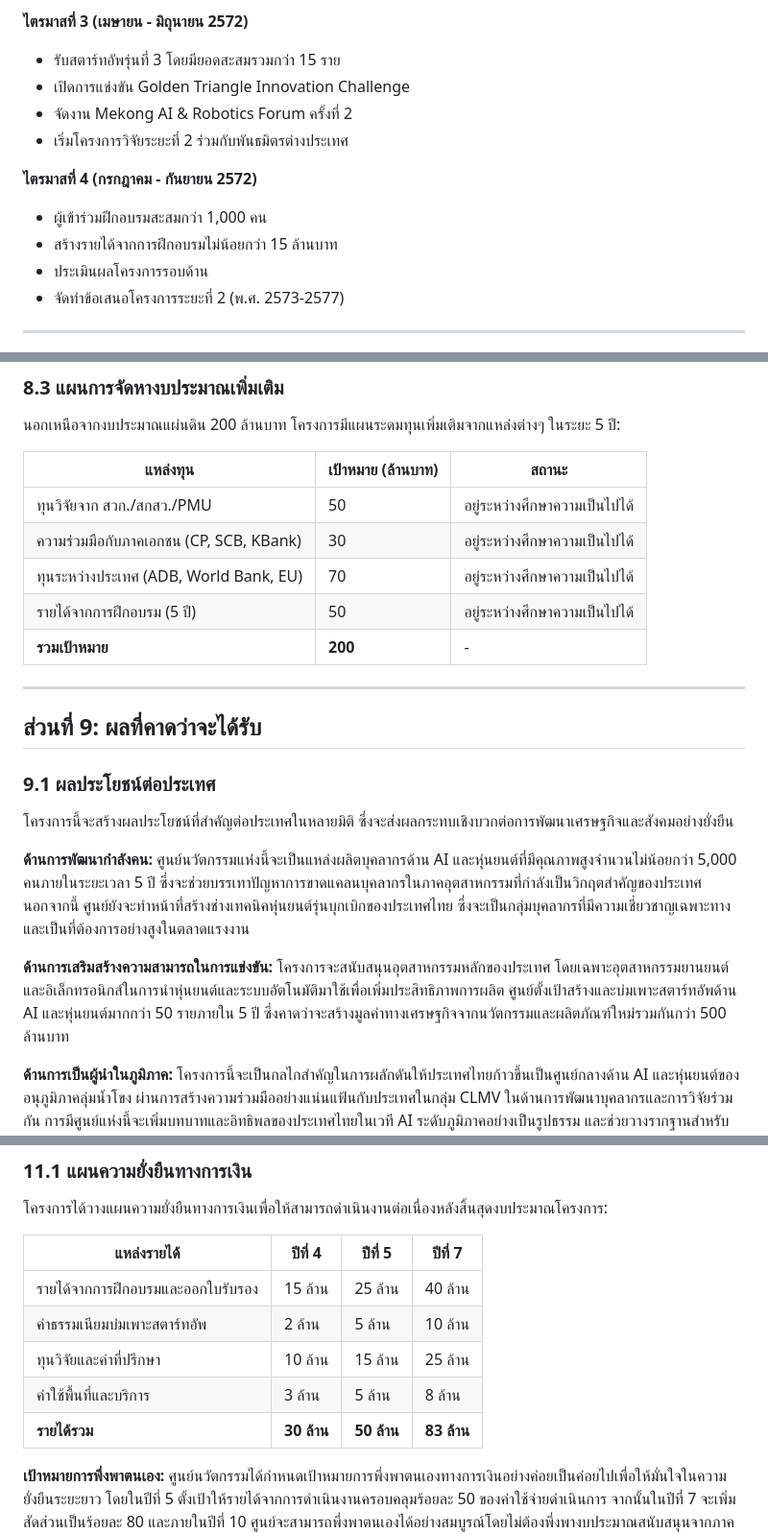
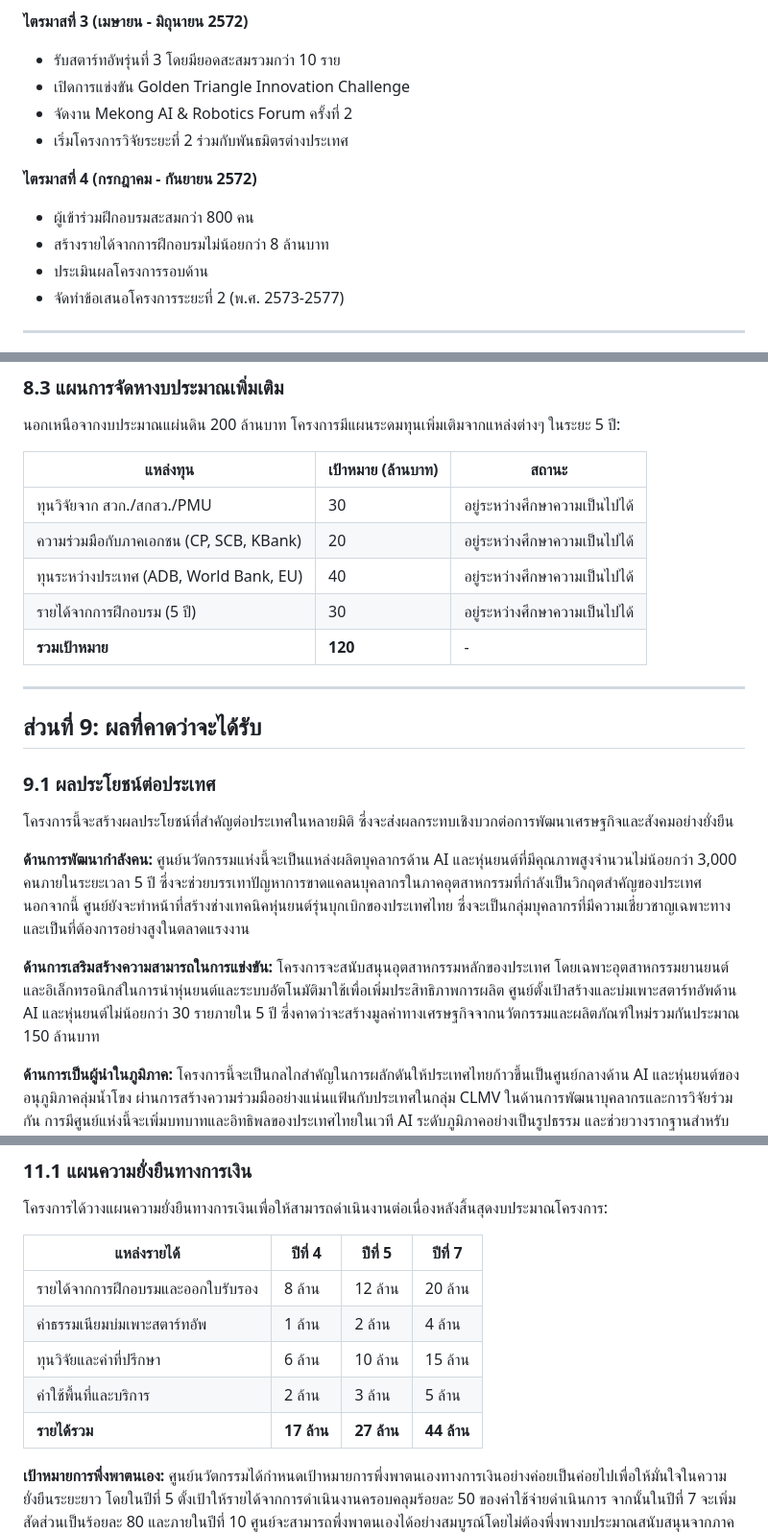
Before and after one commit to cnacha-mfu/IIC, a Markdown page: proposal.md, 3 parts joined by grey strips. Shown at 96% size. GitHub-like rendering.

```diff
--- a/proposal.md
+++ b/proposal.md
@@ -516,14 +516,14 @@ AI Singapore เป็นตัวอย่างที่โดดเด่น
 - ขยายหลักสูตรออนไลน์เป็นภาษาลาวและเขมร
 
 **ไตรมาสที่ 3 (เมษายน - มิถุนายน 2572)**
-- รับสตาร์ทอัพรุ่นที่ 3 โดยมียอดสะสมรวมกว่า 15 ราย
+- รับสตาร์ทอัพรุ่นที่ 3 โดยมียอดสะสมรวมกว่า 10 ราย
 - เปิดการแข่งขัน Golden Triangle Innovation Challenge
 - จัดงาน Mekong AI & Robotics Forum ครั้งที่ 2
 - เริ่มโครงการวิจัยระยะที่ 2 ร่วมกับพันธมิตรต่างประเทศ
 
 **ไตรมาสที่ 4 (กรกฎาคม - กันยายน 2572)**
-- ผู้เข้าร่วมฝึกอบรมสะสมกว่า 1,000 คน
-- สร้างรายได้จากการฝึกอบรมไม่น้อยกว่า 15 ล้านบาท
+- ผู้เข้าร่วมฝึกอบรมสะสมกว่า 800 คน
+- สร้างรายได้จากการฝึกอบรมไม่น้อยกว่า 8 ล้านบาท
 - ประเมินผลโครงการรอบด้าน
 - จัดทำข้อเสนอโครงการระยะที่ 2 (พ.ศ. 2573-2577)
 
@@ -1094,11 +1094,11 @@ AI Singapore เป็นตัวอย่างที่โดดเด่น
 
 | แหล่งทุน | เป้าหมาย (ล้านบาท) | สถานะ |
 |---------|-------------------|-------|
-| ทุนวิจัยจาก สวก./สกสว./PMU | 50 | อยู่ระหว่างศึกษาความเป็นไปได้ |
-| ความร่วมมือกับภาคเอกชน (CP, SCB, KBank) | 30 | อยู่ระหว่างศึกษาความเป็นไปได้ |
-| ทุนระหว่างประเทศ (ADB, World Bank, EU) | 70 | อยู่ระหว่างศึกษาความเป็นไปได้ |
-| รายได้จากการฝึกอบรม (5 ปี) | 50 | อยู่ระหว่างศึกษาความเป็นไปได้ |
-| **รวมเป้าหมาย** | **200** | - |
+| ทุนวิจัยจาก สวก./สกสว./PMU | 30 | อยู่ระหว่างศึกษาความเป็นไปได้ |
+| ความร่วมมือกับภาคเอกชน (CP, SCB, KBank) | 20 | อยู่ระหว่างศึกษาความเป็นไปได้ |
+| ทุนระหว่างประเทศ (ADB, World Bank, EU) | 40 | อยู่ระหว่างศึกษาความเป็นไปได้ |
+| รายได้จากการฝึกอบรม (5 ปี) | 30 | อยู่ระหว่างศึกษาความเป็นไปได้ |
+| **รวมเป้าหมาย** | **120** | - |
 
 ---
 
@@ -1108,9 +1108,9 @@ AI Singapore เป็นตัวอย่างที่โดดเด่น
 
 โครงการนี้จะสร้างผลประโยชน์ที่สำคัญต่อประเทศในหลายมิติ ซึ่งจะส่งผลกระทบเชิงบวกต่อการพัฒนาเศรษฐกิจและสังคมอย่างยั่งยืน
 
-**ด้านการพัฒนากำลังคน:** ศูนย์นวัตกรรมแห่งนี้จะเป็นแหล่งผลิตบุคลากรด้าน AI และหุ่นยนต์ที่มีคุณภาพสูงจำนวนไม่น้อยกว่า 5,000 คนภายในระยะเวลา 5 ปี ซึ่งจะช่วยบรรเทาปัญหาการขาดแคลนบุคลากรในภาคอุตสาหกรรมที่กำลังเป็นวิกฤตสำคัญของประเทศ นอกจากนี้ ศูนย์ยังจะทำหน้าที่สร้างช่างเทคนิคหุ่นยนต์รุ่นบุกเบิกของประเทศไทย ซึ่งจะเป็นกลุ่มบุคลากรที่มีความเชี่ยวชาญเฉพาะทางและเป็นที่ต้องการอย่างสูงในตลาดแรงงาน
+**ด้านการพัฒนากำลังคน:** ศูนย์นวัตกรรมแห่งนี้จะเป็นแหล่งผลิตบุคลากรด้าน AI และหุ่นยนต์ที่มีคุณภาพสูงจำนวนไม่น้อยกว่า 3,000 คนภายในระยะเวลา 5 ปี ซึ่งจะช่วยบรรเทาปัญหาการขาดแคลนบุคลากรในภาคอุตสาหกรรมที่กำลังเป็นวิกฤตสำคัญของประเทศ นอกจากนี้ ศูนย์ยังจะทำหน้าที่สร้างช่างเทคนิคหุ่นยนต์รุ่นบุกเบิกของประเทศไทย ซึ่งจะเป็นกลุ่มบุคลากรที่มีความเชี่ยวชาญเฉพาะทางและเป็นที่ต้องการอย่างสูงในตลาดแรงงาน
 
-**ด้านการเสริมสร้างความสามารถในการแข่งขัน:** โครงการจะสนับสนุนอุตสาหกรรมหลักของประเทศ โดยเฉพาะอุตสาหกรรมยานยนต์และอิเล็กทรอนิกส์ในการนำหุ่นยนต์และระบบอัตโนมัติมาใช้เพื่อเพิ่มประสิทธิภาพการผลิต ศูนย์ตั้งเป้าสร้างและบ่มเพาะสตาร์ทอัพด้าน AI และหุ่นยนต์มากกว่า 50 รายภายใน 5 ปี ซึ่งคาดว่าจะสร้างมูลค่าทางเศรษฐกิจจากนวัตกรรมและผลิตภัณฑ์ใหม่รวมกันกว่า 500 ล้านบาท
+**ด้านการเสริมสร้างความสามารถในการแข่งขัน:** โครงการจะสนับสนุนอุตสาหกรรมหลักของประเทศ โดยเฉพาะอุตสาหกรรมยานยนต์และอิเล็กทรอนิกส์ในการนำหุ่นยนต์และระบบอัตโนมัติมาใช้เพื่อเพิ่มประสิทธิภาพการผลิต ศูนย์ตั้งเป้าสร้างและบ่มเพาะสตาร์ทอัพด้าน AI และหุ่นยนต์ไม่น้อยกว่า 30 รายภายใน 5 ปี ซึ่งคาดว่าจะสร้างมูลค่าทางเศรษฐกิจจากนวัตกรรมและผลิตภัณฑ์ใหม่รวมกันประมาณ 150 ล้านบาท
 
 **ด้านการเป็นผู้นำในภูมิภาค:** โครงการนี้จะเป็นกลไกสำคัญในการผลักดันให้ประเทศไทยก้าวขึ้นเป็นศูนย์กลางด้าน AI และหุ่นยนต์ของอนุภูมิภาคลุ่มน้ำโขง ผ่านการสร้างความร่วมมืออย่างแน่นแฟ้นกับประเทศในกลุ่ม CLMV ในด้านการพัฒนาบุคลากรและการวิจัยร่วมกัน การมีศูนย์แห่งนี้จะเพิ่มบทบาทและอิทธิพลของประเทศไทยในเวที AI ระดับภูมิภาคอย่างเป็นรูปธรรม และช่วยวางรากฐานสำหรับความเป็นผู้นำด้านเทคโนโลยีในระยะยาว
 
@@ -1160,11 +1160,11 @@ AI Singapore เป็นตัวอย่างที่โดดเด่น
 
 | แหล่งรายได้ | ปีที่ 4 | ปีที่ 5 | ปีที่ 7 |
 |------------|--------|--------|--------|
-| รายได้จากการฝึกอบรมและออกใบรับรอง | 15 ล้าน | 25 ล้าน | 40 ล้าน |
-| ค่าธรรมเนียมบ่มเพาะสตาร์ทอัพ | 2 ล้าน | 5 ล้าน | 10 ล้าน |
-| ทุนวิจัยและค่าที่ปรึกษา | 10 ล้าน | 15 ล้าน | 25 ล้าน |
-| ค่าใช้พื้นที่และบริการ | 3 ล้าน | 5 ล้าน | 8 ล้าน |
-| **รายได้รวม** | **30 ล้าน** | **50 ล้าน** | **83 ล้าน** |
+| รายได้จากการฝึกอบรมและออกใบรับรอง | 8 ล้าน | 12 ล้าน | 20 ล้าน |
+| ค่าธรรมเนียมบ่มเพาะสตาร์ทอัพ | 1 ล้าน | 2 ล้าน | 4 ล้าน |
+| ทุนวิจัยและค่าที่ปรึกษา | 6 ล้าน | 10 ล้าน | 15 ล้าน |
+| ค่าใช้พื้นที่และบริการ | 2 ล้าน | 3 ล้าน | 5 ล้าน |
+| **รายได้รวม** | **17 ล้าน** | **27 ล้าน** | **44 ล้าน** |
 
 **เป้าหมายการพึ่งพาตนเอง:** ศูนย์นวัตกรรมได้กำหนดเป้าหมายการพึ่งพาตนเองทางการเงินอย่างค่อยเป็นค่อยไปเพื่อให้มั่นใจในความยั่งยืนระยะยาว โดยในปีที่ 5 ตั้งเป้าให้รายได้จากการดำเนินงานครอบคลุมร้อยละ 50 ของค่าใช้จ่ายดำเนินการ จากนั้นในปีที่ 7 จะเพิ่มสัดส่วนเป็นร้อยละ 80 และภายในปีที่ 10 ศูนย์จะสามารถพึ่งพาตนเองได้อย่างสมบูรณ์โดยไม่ต้องพึ่งพางบประมาณสนับสนุนจากภาครัฐในส่วนของค่าใช้จ่ายดำเนินการ ความสำเร็จตามเป้าหมายนี้จะเกิดขึ้นได้จากการขยายฐานผู้เข้าร่วมฝึกอบรม การสร้างพันธมิตรกับภาคอุตสาหกรรม และการระดมทุนวิจัยจากแหล่งทุนทั้งในและต่างประเทศ
 
```
Also changed, not shown: other parts of proposal.md (+40 -40 lines).
